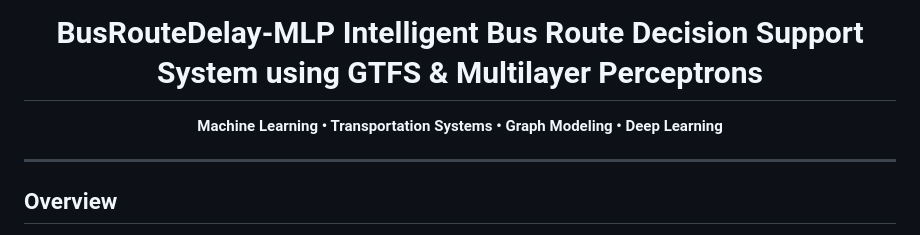
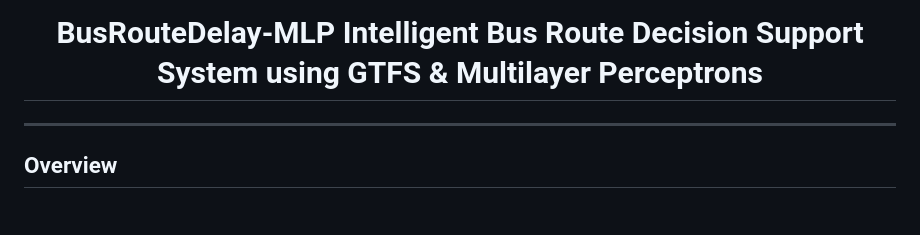
Before and after one commit to rivaille1704/BusGraphMLP, a Markdown page: README.md, the part around the change. Rendered like a GitHub page.

```diff
--- a/README.md
+++ b/README.md
@@ -1,9 +1,5 @@
 <h1 align="center">BusRouteDelay-MLP
 Intelligent Bus Route Decision Support System using GTFS & Multilayer Perceptrons</h1>
-
-<p align="center">
-  <b>Machine Learning • Transportation Systems • Graph Modeling • Deep Learning</b>
-</p>
 
 ---
 
```
